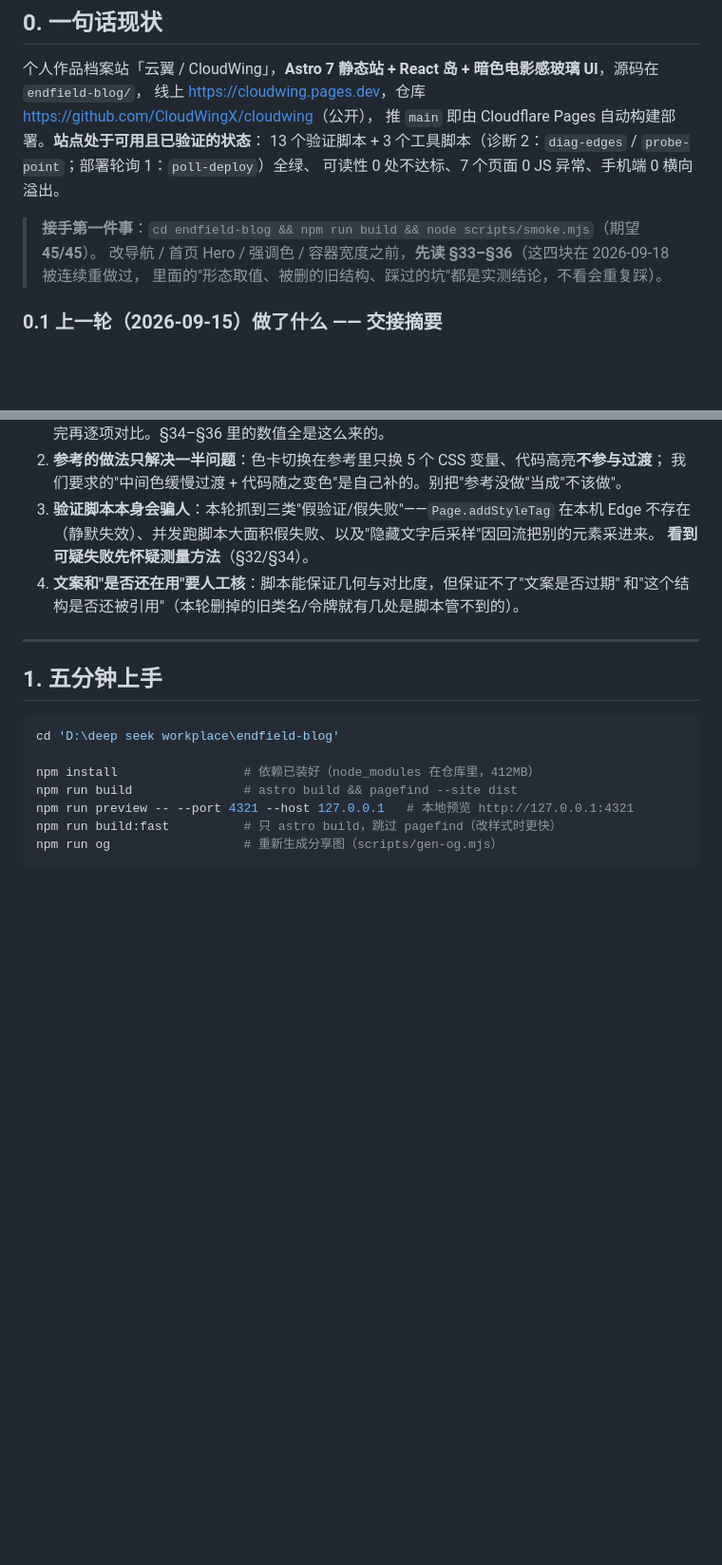
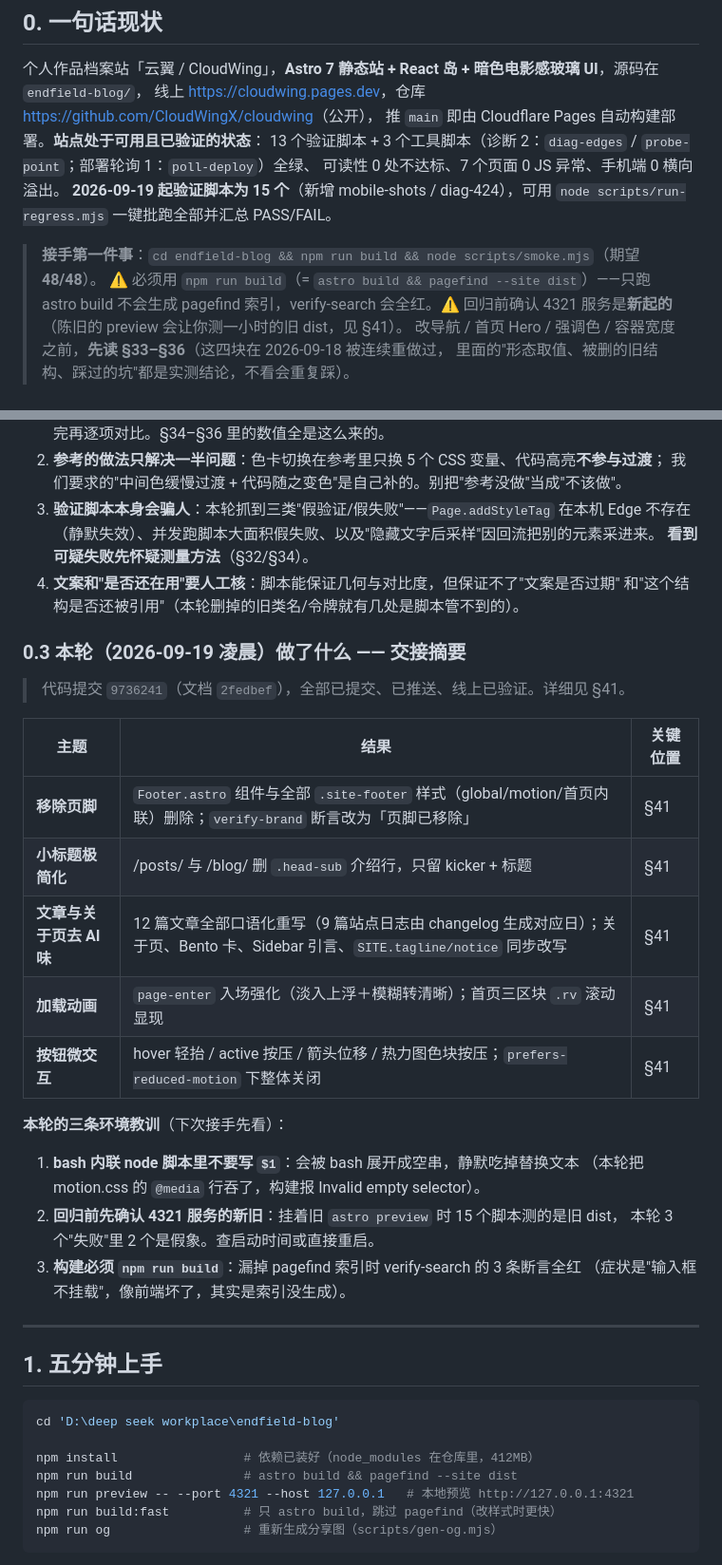
Before and after one commit to CloudWingX/cloudwing, a Markdown page: docs/HANDOFF.md, 2 parts joined by grey strips. Shown at 95% size. Rendered like a GitHub page; blank space fills up the shorter version.

Commit message:
docs(handoff): 交接文档补全 —— §0.3 本轮摘要、§0 基线更新(15脚本/48断言)、清除页脚相关的过时引用(目录结构/外链入口/文案清单)

```diff
--- a/docs/HANDOFF.md
+++ b/docs/HANDOFF.md
@@ -36,8 +36,13 @@
 推 `main` 即由 Cloudflare Pages 自动构建部署。**站点处于可用且已验证的状态**：
 13 个验证脚本 + 3 个工具脚本（诊断 2：`diag-edges` / `probe-point`；部署轮询 1：`poll-deploy`）全绿、
 可读性 0 处不达标、7 个页面 0 JS 异常、手机端 0 横向溢出。
-
-> **接手第一件事**：`cd endfield-blog && npm run build && node scripts/smoke.mjs`（期望 **45/45**）。
+**2026-09-19 起验证脚本为 15 个**（新增 mobile-shots / diag-424），可用
+`node scripts/run-regress.mjs` 一键批跑全部并汇总 PASS/FAIL。
+
+> **接手第一件事**：`cd endfield-blog && npm run build && node scripts/smoke.mjs`（期望 **48/48**）。
+> ⚠️ 必须用 `npm run build`（= `astro build && pagefind --site dist`）——只跑 astro build
+> 不会生成 pagefind 索引，verify-search 会全红。⚠️ 回归前确认 4321 服务是**新起的**
+> （陈旧的 preview 会让你测一小时的旧 dist，见 §41）。
 > 改导航 / 首页 Hero / 强调色 / 容器宽度之前，**先读 §33–§36**（这四块在 2026-09-18 被连续重做过，
 > 里面的"形态取值、被删的旧结构、踩过的坑"都是实测结论，不看会重复踩）。
 
@@ -95,6 +100,26 @@
 4. **文案和"是否还在用"要人工核**：脚本能保证几何与对比度，但保证不了"文案是否过期"
    和"这个结构是否还被引用"（本轮删掉的旧类名/令牌就有几处是脚本管不到的）。
 
+### 0.3 本轮（2026-09-19 凌晨）做了什么 —— 交接摘要
+
+> 代码提交 `9736241`（文档 `2fedbef`），全部已提交、已推送、线上已验证。详细见 §41。
+
+| 主题 | 结果 | 关键位置 |
+|---|---|---|
+| **移除页脚** | `Footer.astro` 组件与全部 `.site-footer` 样式（global/motion/首页内联）删除；`verify-brand` 断言改为「页脚已移除」 | §41 |
+| **小标题极简化** | /posts/ 与 /blog/ 删 `.head-sub` 介绍行，只留 kicker + 标题 | §41 |
+| **文章与关于页去 AI 味** | 12 篇文章全部口语化重写（9 篇站点日志由 changelog 生成对应日）；关于页、Bento 卡、Sidebar 引言、`SITE.tagline/notice` 同步改写 | §41 |
+| **加载动画** | `page-enter` 入场强化（淡入上浮＋模糊转清晰）；首页三区块 `.rv` 滚动显现 | §41 |
+| **按钮微交互** | hover 轻抬 / active 按压 / 箭头位移 / 热力图色块按压；`prefers-reduced-motion` 下整体关闭 | §41 |
+
+**本轮的三条环境教训**（下次接手先看）：
+1. **bash 内联 node 脚本里不要写 `$1`**：会被 bash 展开成空串，静默吃掉替换文本
+   （本轮把 motion.css 的 `@media` 行吞了，构建报 Invalid empty selector）。
+2. **回归前先确认 4321 服务的新旧**：挂着旧 `astro preview` 时 15 个脚本测的是旧 dist，
+   本轮 3 个"失败"里 2 个是假象。查启动时间或直接重启。
+3. **构建必须 `npm run build`**：漏掉 pagefind 索引时 verify-search 的 3 条断言全红
+   （症状是"输入框不挂载"，像前端坏了，其实是索引没生成）。
+
 ---
 
 ## 1. 五分钟上手
```
Also changed, not shown: other parts of docs/HANDOFF.md (+4 -2 lines).
